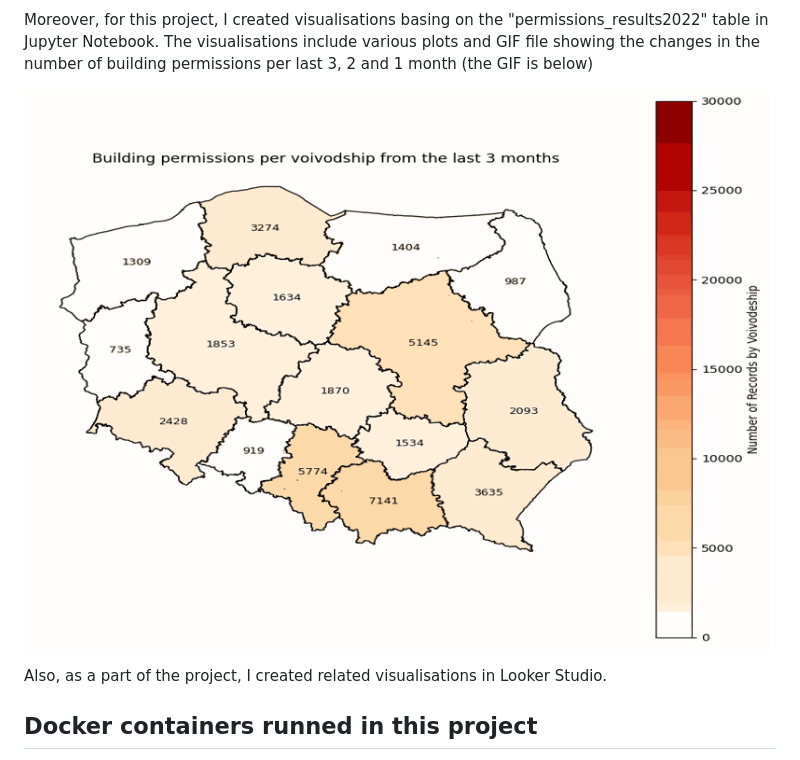
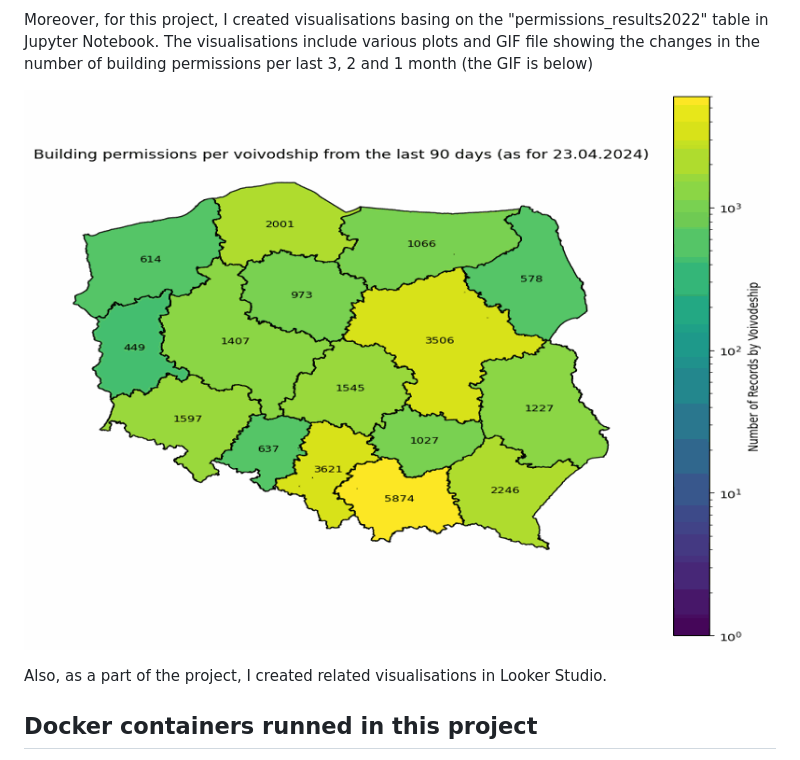
Before and after one commit to JakBiel/Building_permissions_ETL, a Markdown page: README.md, the part around the change. Rendered like a GitHub page; pictures changed too: img/voivodeships.gif (deleted), img/voivodeships1.gif (added).

Commit message:
New gif voivodeship

```diff
--- a/README.md
+++ b/README.md
@@ -28,7 +28,7 @@ This DAG is scheduled to be executed once per month, on a first day of each mont
 
 Moreover, for this project, I created visualisations basing on the "permissions_results2022" table in Jupyter Notebook. The visualisations include various plots and GIF file showing the changes in the number of building permissions per last 3, 2 and 1 month (the GIF is below)
 
-![VOIVOD_CHANGES321](img/voivodeships.gif)
+![VOIVOD_CHANGES321](img/voivodeships1.gif)
 
 Also, as a part of the project, I created related visualisations in Looker Studio.
 
```
Also changed, not shown: 1 other file.
